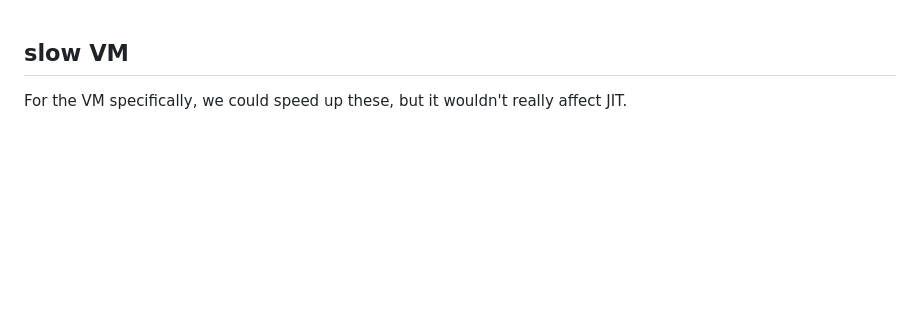
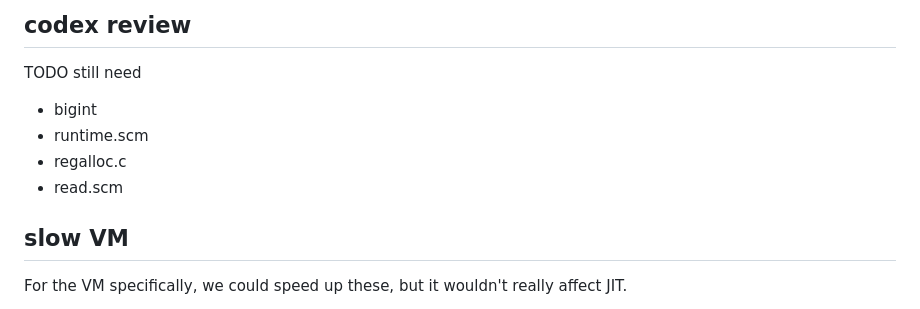
Before and after one commit to djwatson/hawk, a Markdown page: TODO.md, the part around the change. GitHub-like rendering; blank space fills up the shorter version.

```diff
--- a/TODO.md
+++ b/TODO.md
@@ -1,3 +1,11 @@
+## codex review
+
+TODO still need
+* bigint
+* runtime.scm
+* regalloc.c
+* read.scm
+
 ## slow VM
 For the VM specifically, we could speed up these, but it wouldn't really affect JIT.
 
```
Also changed, not shown: doc/HAWK_SURVEY.md (added, +167 -0 lines).
